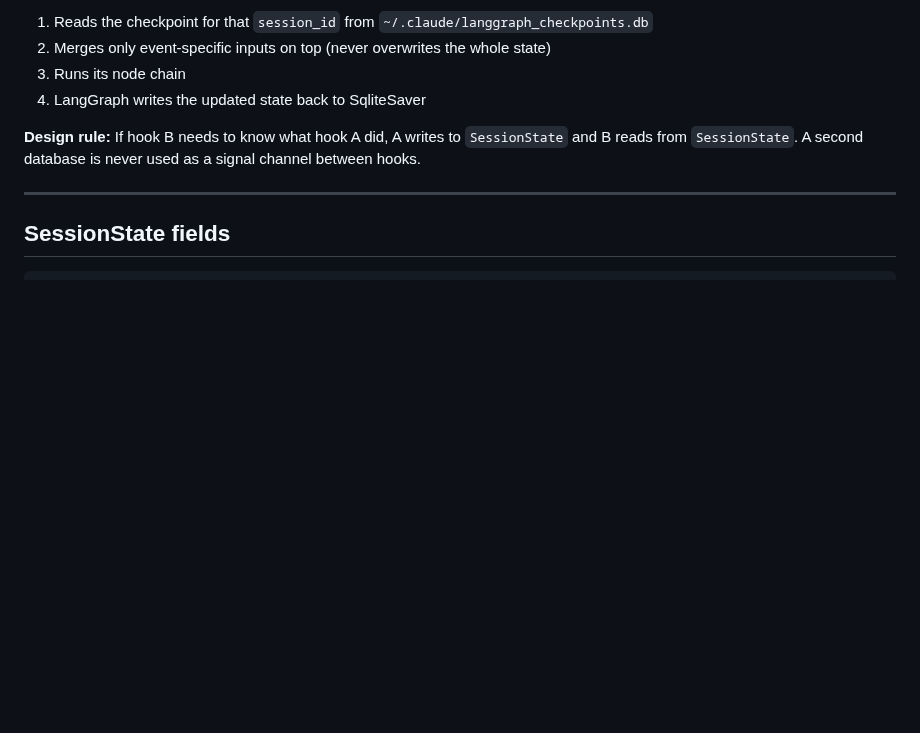
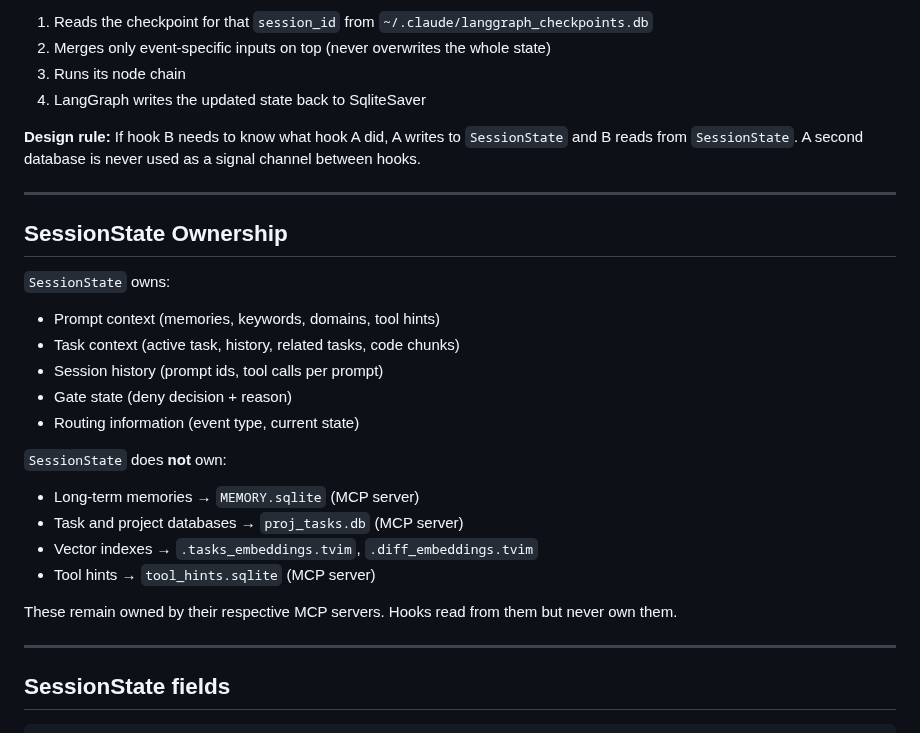
Before and after one commit to debaditya-mohankudo/Lite-Task-Framework-w-Claude-hooks, a Markdown page: docs/arch/state.md, the part around the change. GitHub-like rendering; blank space fills up the shorter version.

Commit message:
docs(state): add SessionState ownership section
task:0dbe47e4

```diff
--- a/docs/arch/state.md
+++ b/docs/arch/state.md
@@ -30,6 +30,27 @@ State lives in a `SqliteSaver` checkpoint keyed by `session_id` — durable acro
 4. LangGraph writes the updated state back to SqliteSaver
 
 **Design rule:** If hook B needs to know what hook A did, A writes to `SessionState` and B reads from `SessionState`. A second database is never used as a signal channel between hooks.
+
+---
+
+## SessionState Ownership
+
+`SessionState` owns:
+
+- Prompt context (memories, keywords, domains, tool hints)
+- Task context (active task, history, related tasks, code chunks)
+- Session history (prompt ids, tool calls per prompt)
+- Gate state (deny decision + reason)
+- Routing information (event type, current state)
+
+`SessionState` does **not** own:
+
+- Long-term memories → `MEMORY.sqlite` (MCP server)
+- Task and project databases → `proj_tasks.db` (MCP server)
+- Vector indexes → `.tasks_embeddings.tvim`, `.diff_embeddings.tvim`
+- Tool hints → `tool_hints.sqlite` (MCP server)
+
+These remain owned by their respective MCP servers. Hooks read from them but never own them.
 
 ---
 
```
